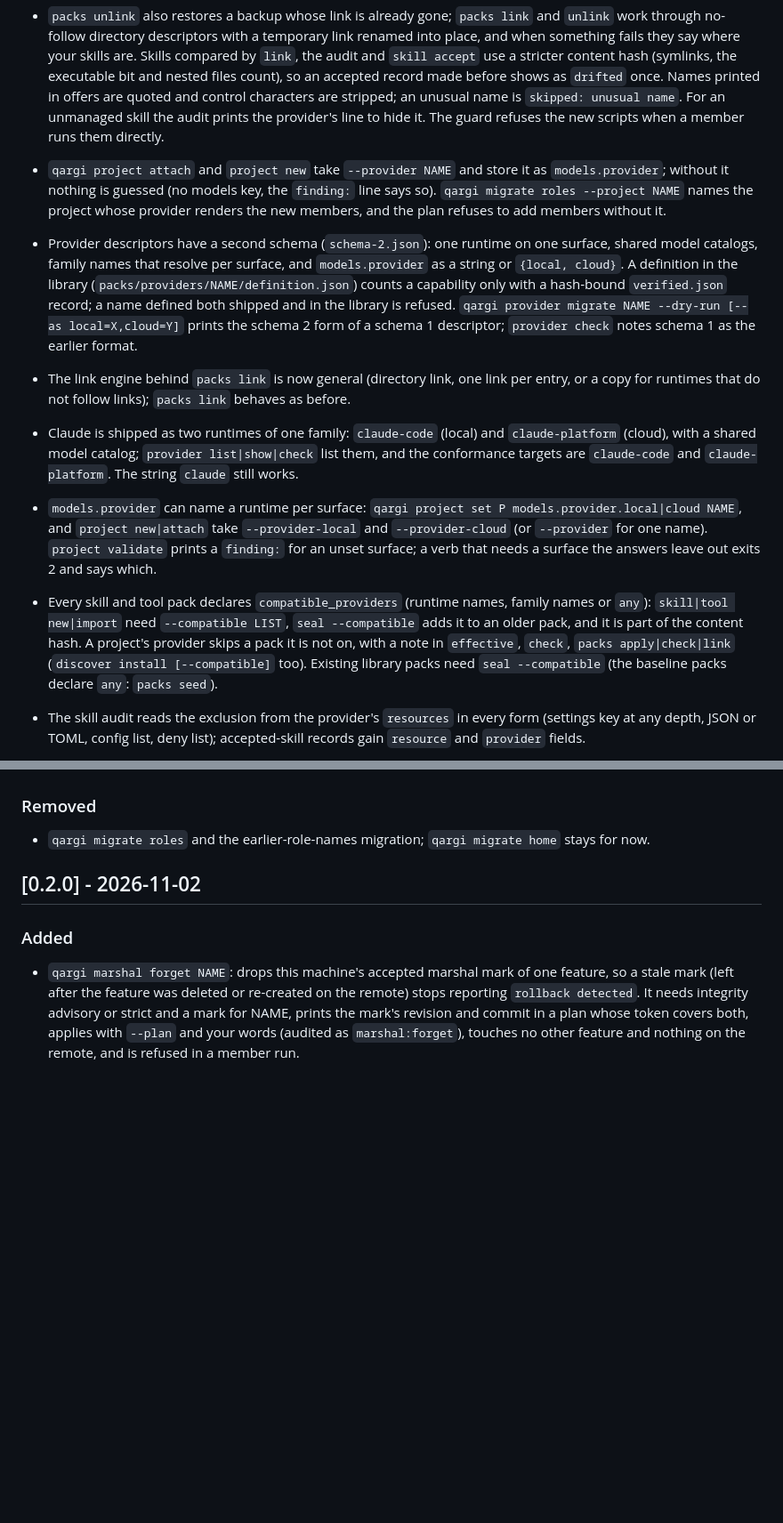
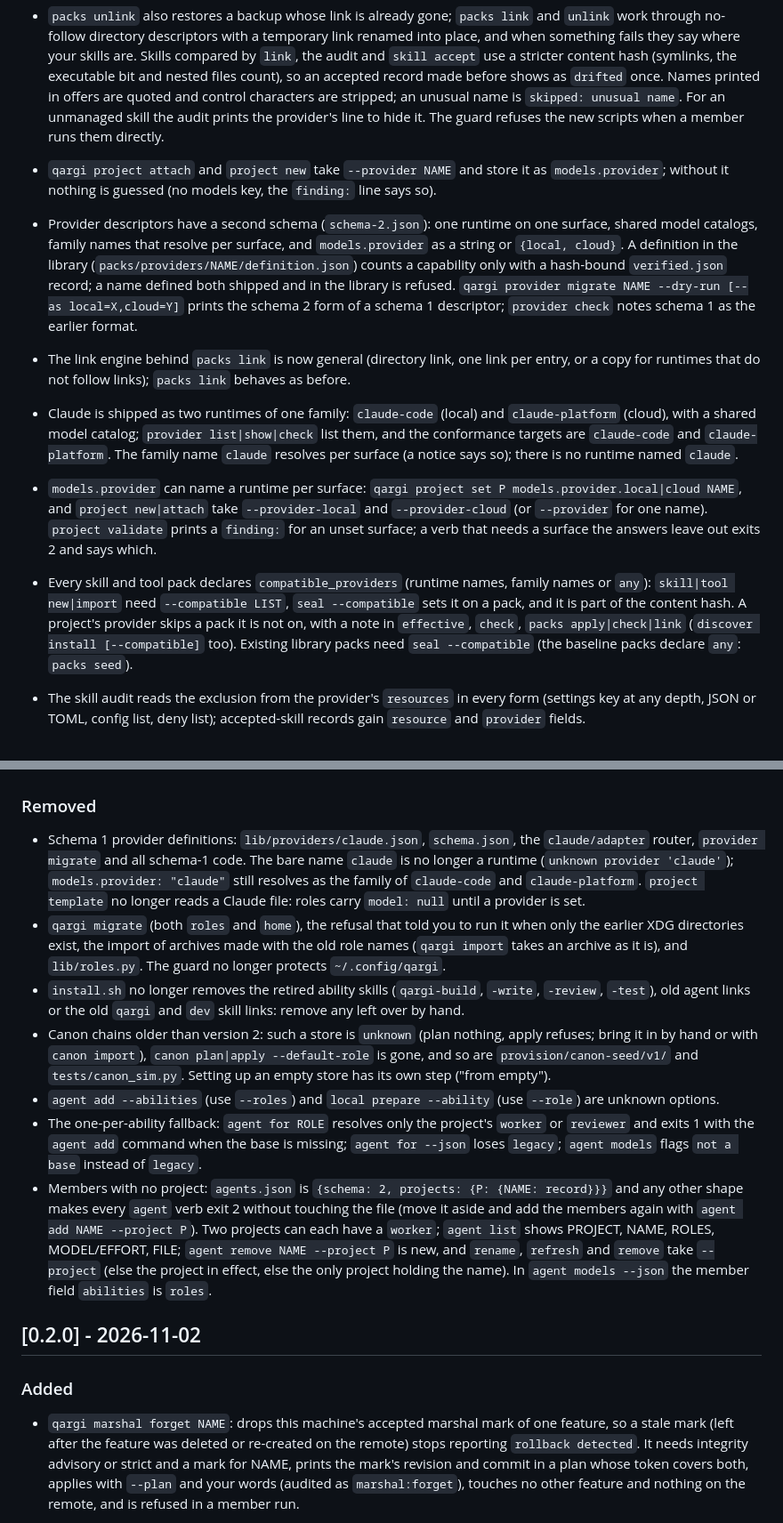
Before and after one commit to rett/qargi, a Markdown page: CHANGELOG.md, 2 parts joined by grey strips. Shown at 89% size. GitHub-like rendering; blank space fills up the shorter version.

Commit message:
Changelog: describe the legacy removals and the project-keyed members

```diff
--- a/CHANGELOG.md
+++ b/CHANGELOG.md
@@ -19,13 +19,13 @@ follows [Semantic Versioning](https://semver.org/spec/v2.0.0.html).
 - `project validate`, `init`, `attach` and `new` print `finding: models.provider is not set` for answers without a provider (exit status unchanged); the answers template carries an empty `models.provider`. `local prepare` skips the render check with one note when the project has no provider, and an unknown project is `no such project` (exit 2).
 - `packs unlink` also restores a backup whose link is already gone; `packs link` and `unlink` work through no-follow directory descriptors with a temporary link renamed into place, and when something fails they say where your skills are. Skills compared by `link`, the audit and `skill accept` use a stricter content hash (symlinks, the executable bit and nested files count), so an accepted record made before shows as `drifted` once. Names printed in offers are quoted and control characters are stripped; an unusual name is `skipped: unusual name`. For an unmanaged skill the audit prints the provider's line to hide it. The guard refuses the new scripts when a member runs them directly.
 
-- `qargi project attach` and `project new` take `--provider NAME` and store it as `models.provider`; without it nothing is guessed (no models key, the `finding:` line says so). `qargi migrate roles --project NAME` names the project whose provider renders the new members, and the plan refuses to add members without it.
+- `qargi project attach` and `project new` take `--provider NAME` and store it as `models.provider`; without it nothing is guessed (no models key, the `finding:` line says so).
 
 - Provider descriptors have a second schema (`schema-2.json`): one runtime on one surface, shared model catalogs, family names that resolve per surface, and `models.provider` as a string or `{local, cloud}`. A definition in the library (`packs/providers/NAME/definition.json`) counts a capability only with a hash-bound `verified.json` record; a name defined both shipped and in the library is refused. `qargi provider migrate NAME --dry-run [--as local=X,cloud=Y]` prints the schema 2 form of a schema 1 descriptor; `provider check` notes schema 1 as the earlier format.
 - The link engine behind `packs link` is now general (directory link, one link per entry, or a copy for runtimes that do not follow links); `packs link` behaves as before.
-- Claude is shipped as two runtimes of one family: `claude-code` (local) and `claude-platform` (cloud), with a shared model catalog; `provider list|show|check` list them, and the conformance targets are `claude-code` and `claude-platform`. The string `claude` still works.
+- Claude is shipped as two runtimes of one family: `claude-code` (local) and `claude-platform` (cloud), with a shared model catalog; `provider list|show|check` list them, and the conformance targets are `claude-code` and `claude-platform`. The family name `claude` resolves per surface (a notice says so); there is no runtime named `claude`.
 - `models.provider` can name a runtime per surface: `qargi project set P models.provider.local|cloud NAME`, and `project new|attach` take `--provider-local` and `--provider-cloud` (or `--provider` for one name). `project validate` prints a `finding:` for an unset surface; a verb that needs a surface the answers leave out exits 2 and says which.
-- Every skill and tool pack declares `compatible_providers` (runtime names, family names or `any`): `skill|tool new|import` need `--compatible LIST`, `seal --compatible` adds it to an older pack, and it is part of the content hash. A project's provider skips a pack it is not on, with a note in `effective`, `check`, `packs apply|check|link` (`discover install [--compatible]` too). Existing library packs need `seal --compatible` (the baseline packs declare `any`: `packs seed`).
+- Every skill and tool pack declares `compatible_providers` (runtime names, family names or `any`): `skill|tool new|import` need `--compatible LIST`, `seal --compatible` sets it on a pack, and it is part of the content hash. A project's provider skips a pack it is not on, with a note in `effective`, `check`, `packs apply|check|link` (`discover install [--compatible]` too). Existing library packs need `seal --compatible` (the baseline packs declare `any`: `packs seed`).
 - The skill audit reads the exclusion from the provider's `resources` in every form (settings key at any depth, JSON or TOML, config list, deny list); accepted-skill records gain `resource` and `provider` fields.
 - The member guard takes its hook protocol and its protected directories from the provider definitions (`qargi __guard --provider NAME`); a member is also refused the provider verbs that change a definition, writes under `state/render`, and the link and render scripts of the tool itself. Refusal texts for Claude are unchanged.
 - Provider packs in the library: `qargi provider new|import|seal|remove|enable|disable|attest` for provider, catalog and extension packs. Each is a plan, a token and your approval; a pack with executables also needs `--approve-exec` naming every one. A pack may hold text only: binaries, archives, symlinks and secrets are refused, opaque blobs flagged. A pack counts only while it is what you sealed, and a capability counts only with a `verified.json` record bound to the definition's hash, written by `provider check` (hermetic cases) or `provider attest` (asked each time; it never runs or spends anything itself). The conformance harness moved to `lib/conformance/`; `tests/conformance.sh` still runs it.
@@ -60,7 +60,13 @@ follows [Semantic Versioning](https://semver.org/spec/v2.0.0.html).
 - `provider check` fails a barrier hook whose refusal can never be told from an allow (equal exit codes, or an empty stdout object), so such a barrier is never verified.
 
 ### Removed
-- `qargi migrate roles` and the earlier-role-names migration; `qargi migrate home` stays for now.
+- Schema 1 provider definitions: `lib/providers/claude.json`, `schema.json`, the `claude/adapter` router, `provider migrate` and all schema-1 code. The bare name `claude` is no longer a runtime (`unknown provider 'claude'`); `models.provider: "claude"` still resolves as the family of `claude-code` and `claude-platform`. `project template` no longer reads a Claude file: roles carry `model: null` until a provider is set.
+- `qargi migrate` (both `roles` and `home`), the refusal that told you to run it when only the earlier XDG directories exist, the import of archives made with the old role names (`qargi import` takes an archive as it is), and `lib/roles.py`. The guard no longer protects `~/.config/qargi`.
+- `install.sh` no longer removes the retired ability skills (`qargi-build`, `-write`, `-review`, `-test`), old agent links or the old `qargi` and `dev` skill links: remove any left over by hand.
+- Canon chains older than version 2: such a store is `unknown` (plan nothing, apply refuses; bring it in by hand or with `canon import`), `canon plan|apply --default-role` is gone, and so are `provision/canon-seed/v1/` and `tests/canon_sim.py`. Setting up an empty store has its own step ("from empty").
+- `agent add --abilities` (use `--roles`) and `local prepare --ability` (use `--role`) are unknown options.
+- The one-per-ability fallback: `agent for ROLE` resolves only the project's `worker` or `reviewer` and exits 1 with the `agent add` command when the base is missing; `agent for --json` loses `legacy`; `agent models` flags `not a base` instead of `legacy`.
+- Members with no project: `agents.json` is `{schema: 2, projects: {P: {NAME: record}}}` and any other shape makes every `agent` verb exit 2 without touching the file (move it aside and add the members again with `agent add NAME --project P`). Two projects can each have a `worker`; `agent list` shows PROJECT, NAME, ROLES, MODEL/EFFORT, FILE; `agent remove NAME --project P` is new, and `rename`, `refresh` and `remove` take `--project` (else the project in effect, else the only project holding the name). In `agent models --json` the member field `abilities` is `roles`.
 
 ## [0.2.0] - 2026-11-02
 
```
